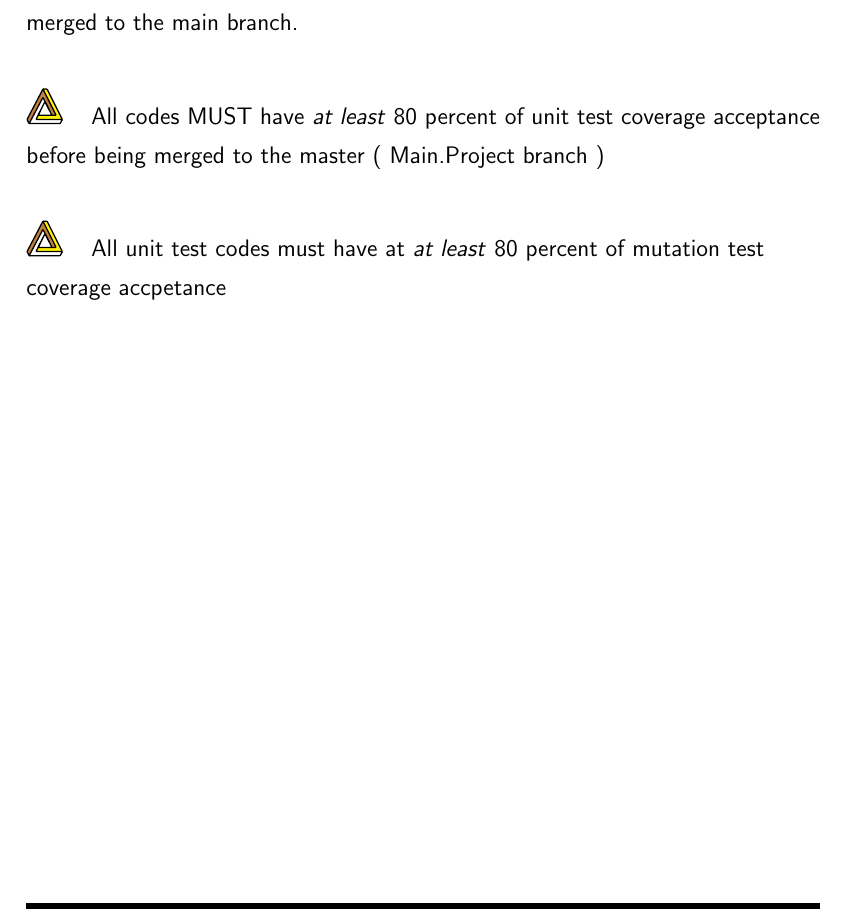
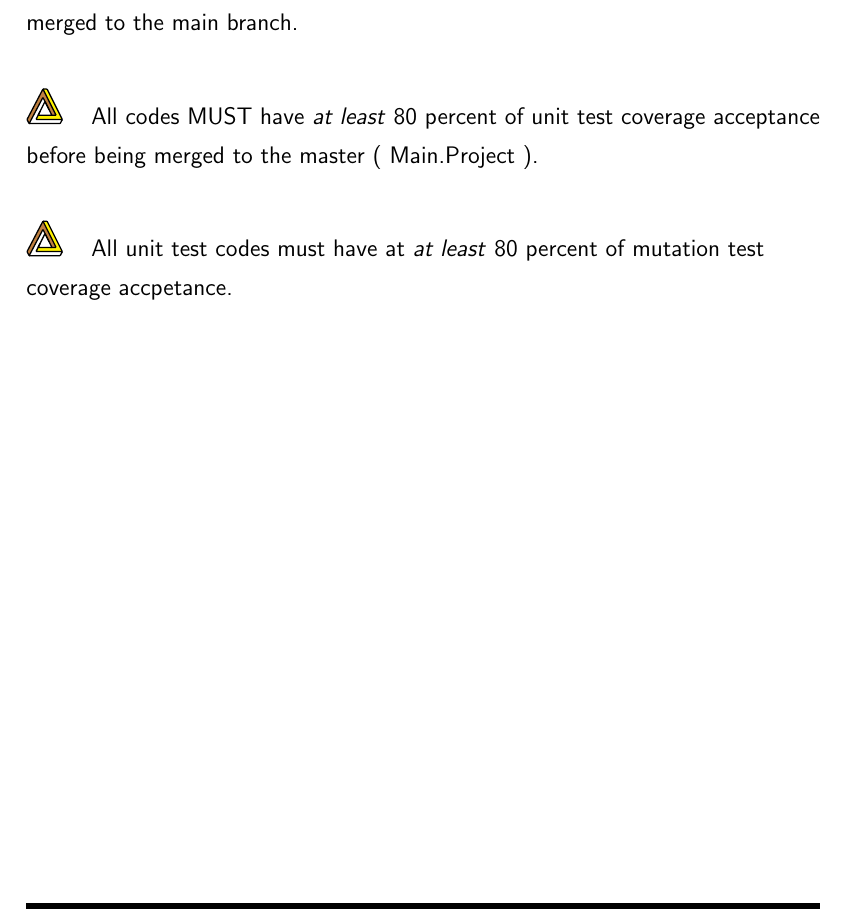
Before and after one commit to NexusWide/StyleGuide, a LaTeX document (rule_sets/main.tex): part of page 21 of 21, cut so that both start at the same text. Compiled offline with pdfLaTeX.

Commit message:
fix(docs): fix word placement error
...

programming_style_latex: 15

```diff
--- a/rule_sets/main.tex
+++ b/rule_sets/main.tex
@@ -410,9 +410,9 @@
 
     \nexusrule{All codes MUST be reformatted by the psf/black formatter before being merged to the main branch.} \newline
 
-    \nexusrule{All codes MUST have \important{at least} 80 percent of unit test coverage acceptance before being merged to the master ( Main.Project branch  ) } \newline
+    \nexusrule{All codes MUST have \important{at least} 80 percent of unit test coverage acceptance before being merged to the master ( Main.Project ). } \newline
 
-    \nexusrule{All unit test codes must have at \important{at least} 80 percent of mutation test coverage accpetance}
+    \nexusrule{All unit test codes must have at \important{at least} 80 percent of mutation test coverage accpetance.}
 
 
 \end{document}
```
Also changed, not shown: rule_sets/main.pdf.
